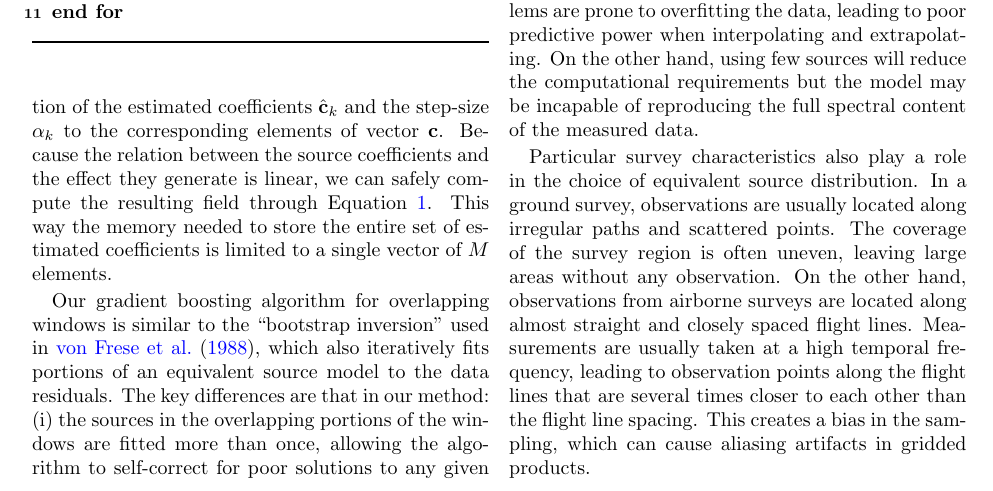
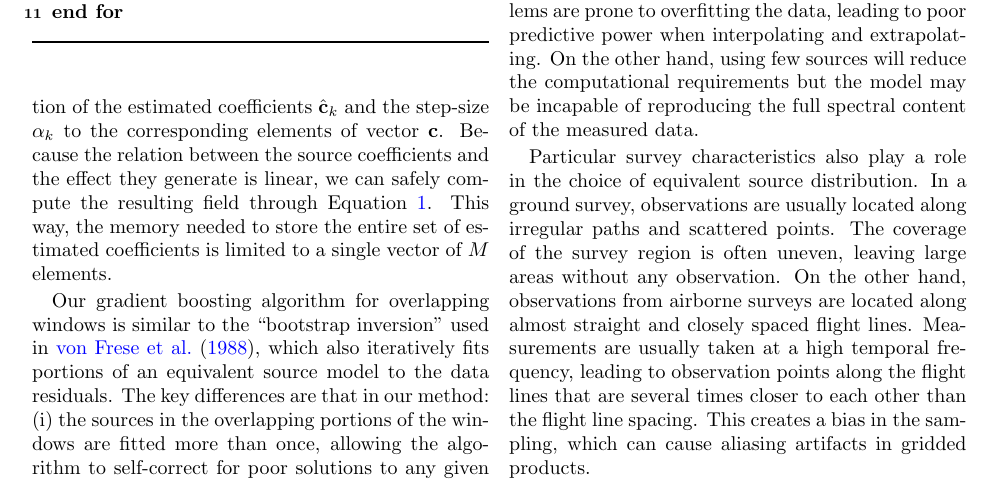
Before and after one commit to compgeolab/eql-gradient-boosted, a LaTeX paper (manuscript/manuscript.tex, which reads manuscript/content.tex): part of page 6 of 23, cut so that both start at the same text. Compiled offline with pdfLaTeX.

Commit message:
Add missing comma
Co-authored-by: Leonardo Uieda <leouieda@gmail.com>

```diff
--- a/manuscript/content.tex
+++ b/manuscript/content.tex
@@ -540,7 +540,7 @@ $\alpha_k$ to the corresponding elements of vector $\mathbf{c}$.
 Because the relation between the source coefficients and the effect they
 generate is linear, we can safely compute the resulting field through
 Equation~\ref{eq:eql-forward}.
-This way the memory needed to store the entire set of estimated coefficients is
+This way, the memory needed to store the entire set of estimated coefficients is
 limited to a single vector of $M$ elements.
 
 Our gradient boosting algorithm for overlapping windows is similar to the
```
